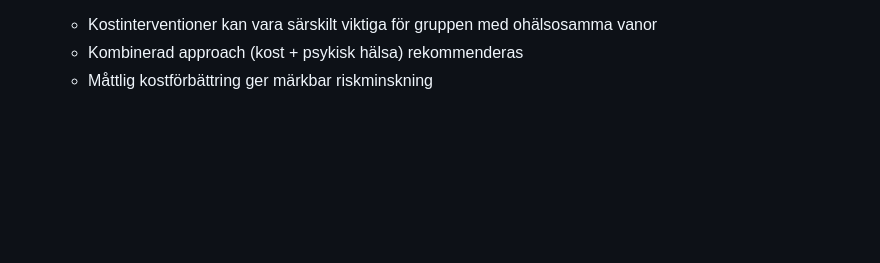
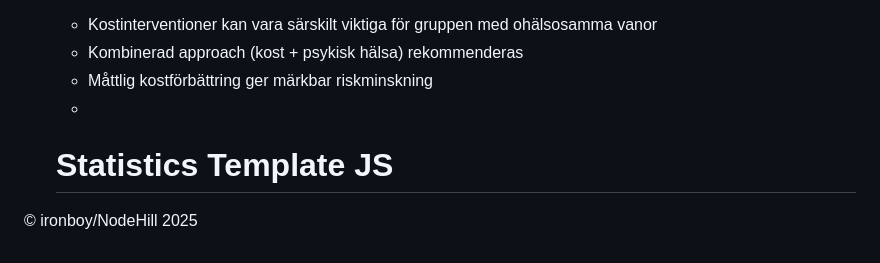
Before and after one commit to OmarDatamanager/student_depression_analysis_Individuell, a Markdown page: README.md, the part around the change. Rendered like a GitHub page; blank space fills up the shorter version.

```diff
--- a/README.md
+++ b/README.md
@@ -554,3 +554,6 @@ där:
    - Kostinterventioner kan vara särskilt viktiga för gruppen med ohälsosamma vanor
    - Kombinerad approach (kost + psykisk hälsa) rekommenderas
    - Måttlig kostförbättring ger märkbar riskminskning
+   -
+   # Statistics Template JS
+© ironboy/NodeHill 2025
```
